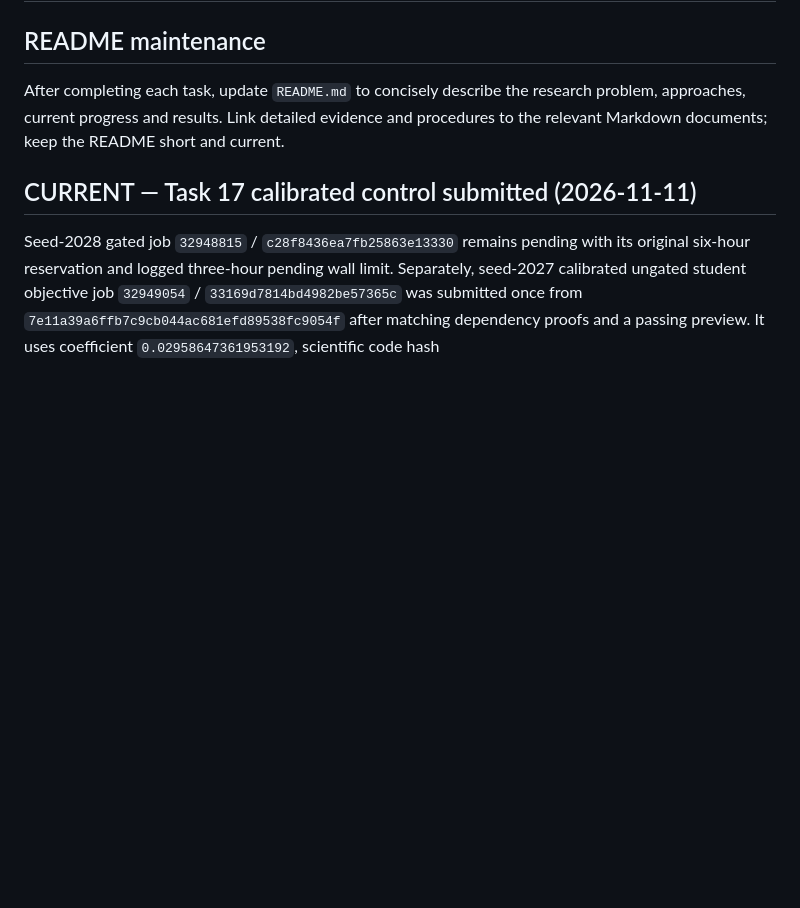
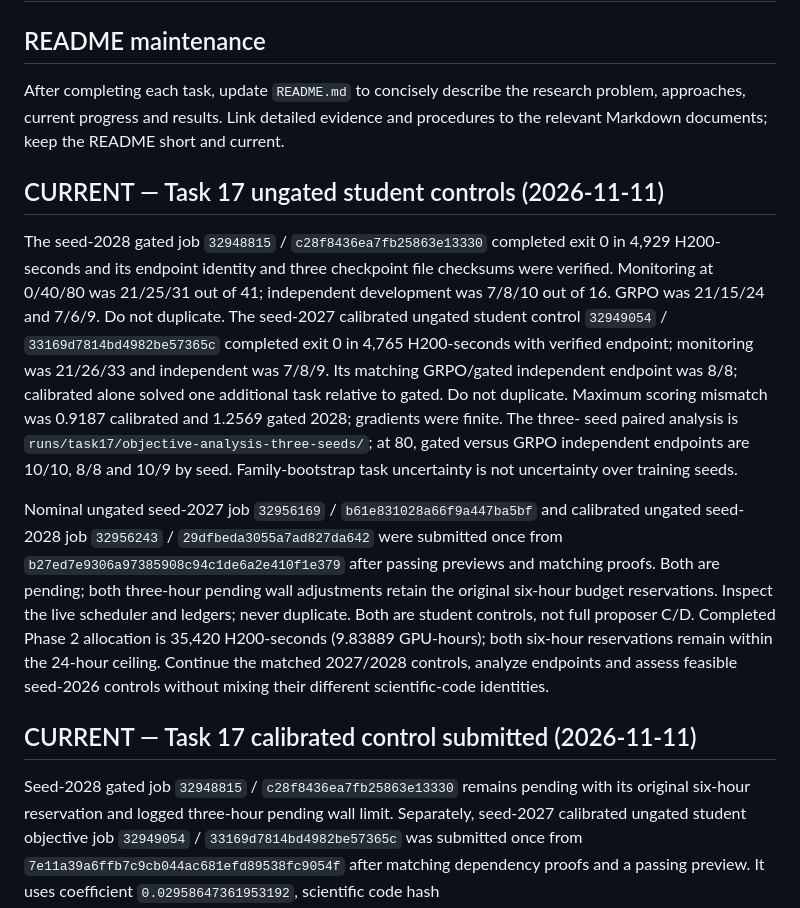
Before and after one commit to tatsu432/self-play-opsd-coding-agent, a Markdown page: AGENTS.md, the part around the change. Drawn GitHub-style; blank space fills up the shorter version.

```diff
--- a/AGENTS.md
+++ b/AGENTS.md
@@ -5,6 +5,33 @@
 After completing each task, update `README.md` to concisely describe the research
 problem, approaches, current progress and results. Link detailed evidence and
 procedures to the relevant Markdown documents; keep the README short and current.
+
+## CURRENT — Task 17 ungated student controls (2026-11-11)
+
+The seed-2028 gated job `32948815` / `c28f8436ea7fb25863e13330` completed exit
+0 in 4,929 H200-seconds and its endpoint identity and three checkpoint file
+checksums were verified. Monitoring at 0/40/80 was 21/25/31 out of 41;
+independent development was 7/8/10 out of 16. GRPO was 21/15/24 and 7/6/9.
+Do not duplicate. The seed-2027 calibrated ungated student control `32949054`
+/ `33169d7814bd4982be57365c` completed exit 0 in 4,765 H200-seconds with
+verified endpoint; monitoring was 21/26/33 and independent was 7/8/9. Its
+matching GRPO/gated independent endpoint was 8/8; calibrated alone solved one
+additional task relative to gated. Do not duplicate. Maximum scoring mismatch
+was 0.9187 calibrated and 1.2569 gated 2028; gradients were finite. The three-
+seed paired analysis is `runs/task17/objective-analysis-three-seeds/`; at 80,
+gated versus GRPO independent endpoints are 10/10, 8/8 and 10/9 by seed.
+Family-bootstrap task uncertainty is not uncertainty over training seeds.
+
+Nominal ungated seed-2027 job `32956169` / `b61e831028a66f9a447ba5bf` and
+calibrated ungated seed-2028 job `32956243` / `29dfbeda3055a7ad827da642` were
+submitted once from `b27ed7e9306a97385908c94c1de6a2e410f1e379` after passing
+previews and matching proofs. Both are pending; both three-hour pending wall
+adjustments retain the original six-hour budget reservations. Inspect the live
+scheduler and ledgers; never duplicate. Both are student controls, not full
+proposer C/D. Completed Phase 2 allocation is 35,420 H200-seconds (9.83889
+GPU-hours); both six-hour reservations remain within the 24-hour ceiling.
+Continue the matched 2027/2028 controls, analyze endpoints and assess feasible
+seed-2026 controls without mixing their different scientific-code identities.
 
 ## CURRENT — Task 17 calibrated control submitted (2026-11-11)
 
```
Also changed, not shown: README.md (+3 -3 lines), docs/investigations/task17-objective-results.md (+32 -0 lines), docs/figures/task17/objective-learning-efficiency-three-seeds.png (added), 1 other file.
